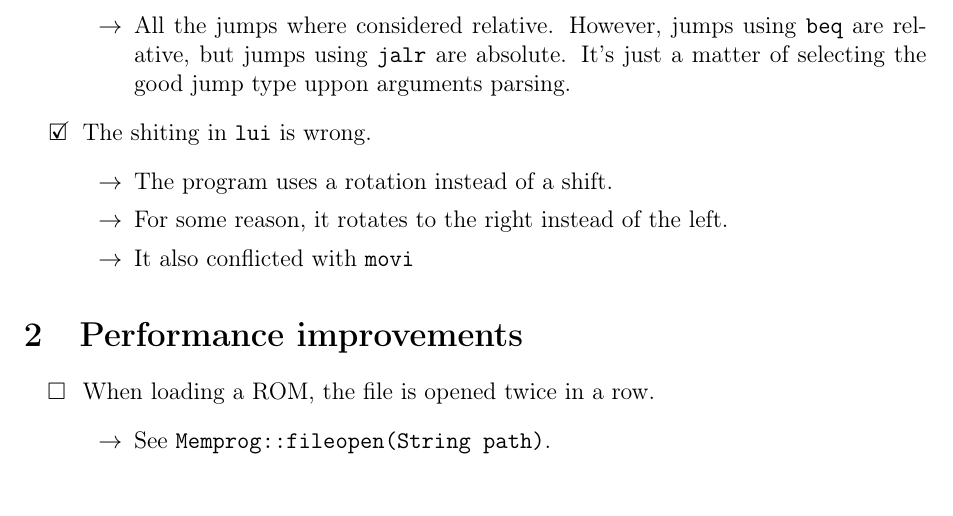
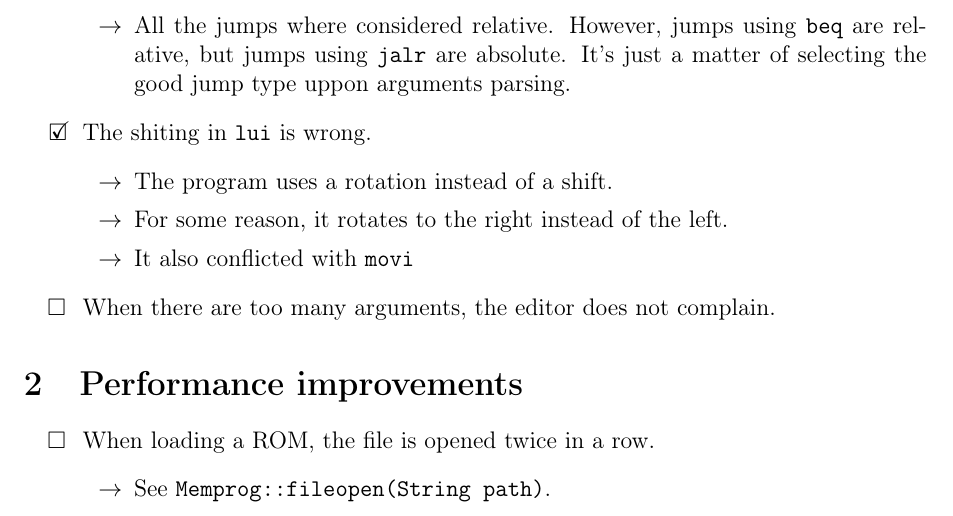
Before and after one commit to BEAMS-EE/RISC16, a LaTeX document (risc16-debug.tex): part of page 2 of 2, cut so that both start at the same text. Compiled offline with pdfLaTeX.

Commit message:
[BUG NEW] No complain when there are too many arguments.

```diff
--- a/risc16-debug.tex
+++ b/risc16-debug.tex
@@ -72,6 +72,9 @@
       \item It also conflicted with \texttt{movi}
     \end{itemize}
 
+    \item[\notdone] When there are too many arguments, the editor does not complain.
+
+
 \end{itemize}
 
 \section{Performance improvements}
```
Also changed, not shown: risc16-debug.pdf.
